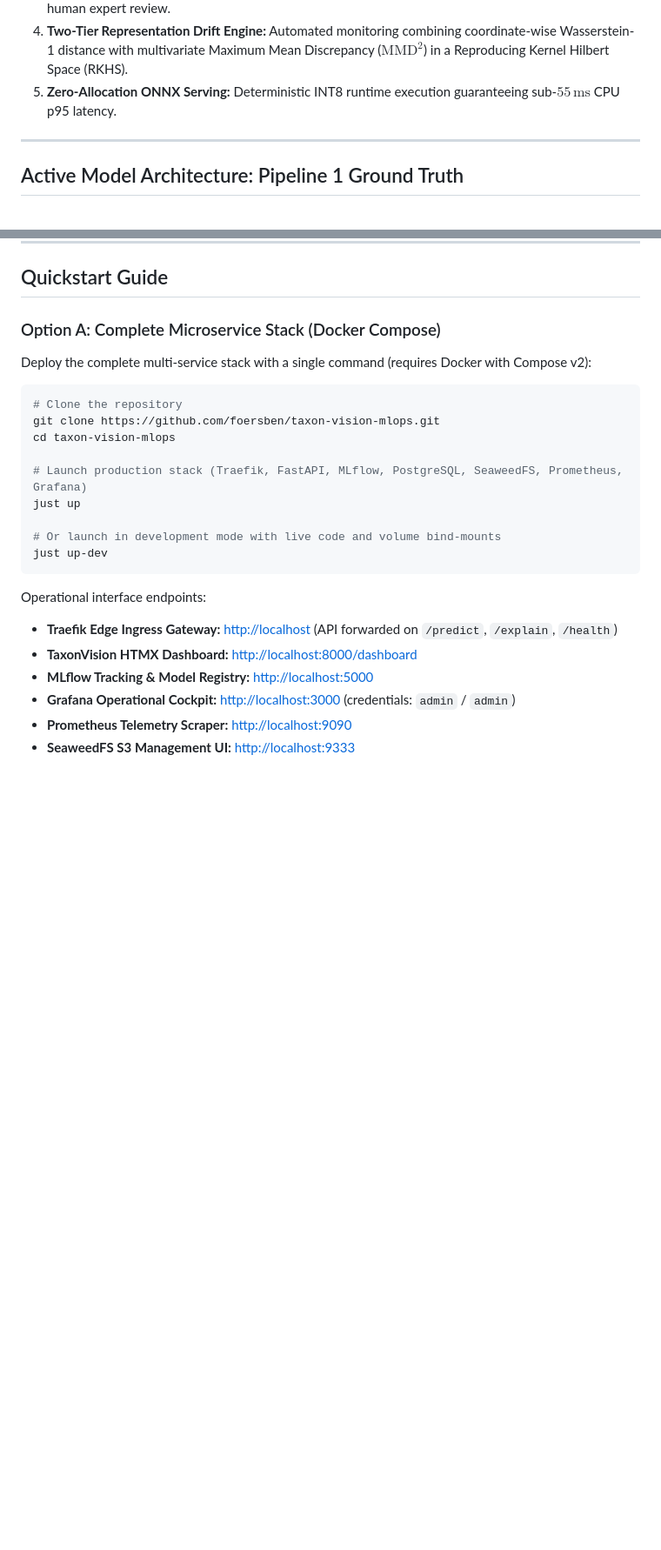
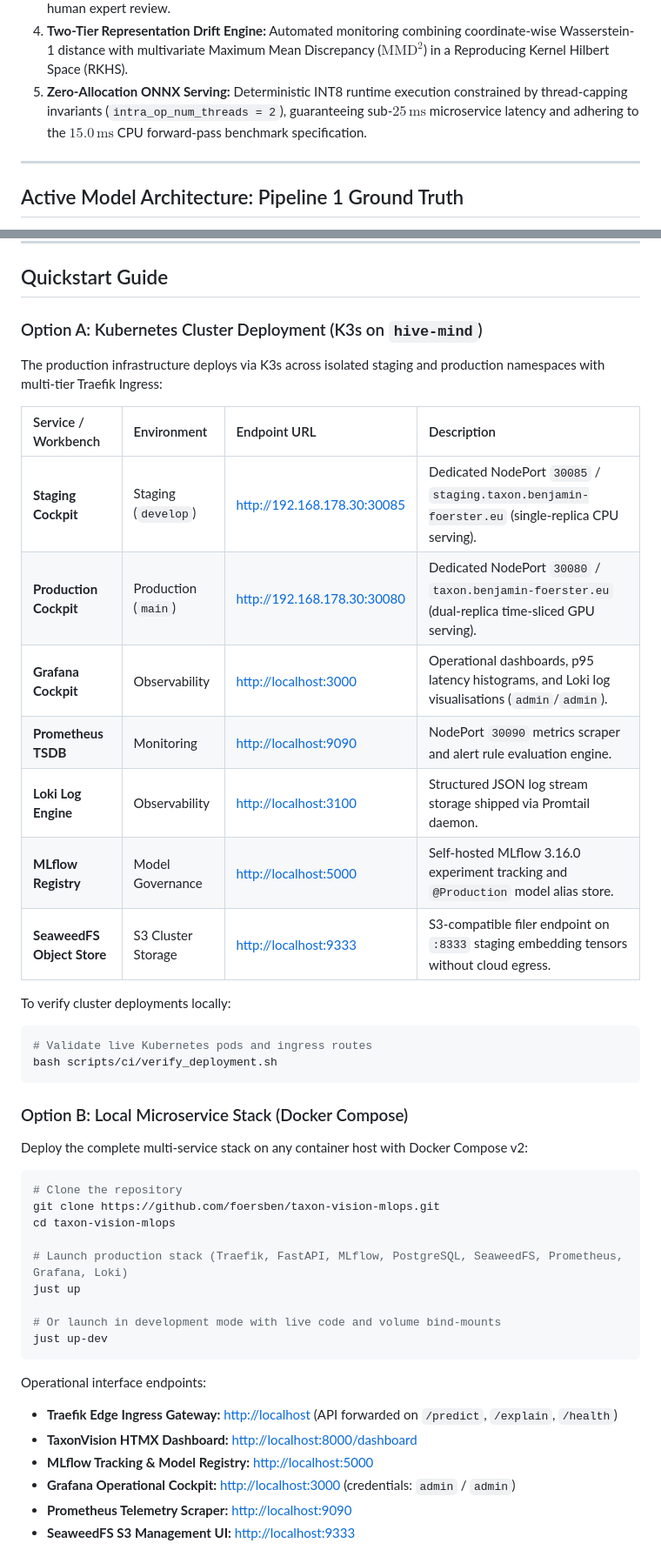
Before and after one commit to foersben/taxon-vision-mlops, a Markdown page: README.md, 2 parts joined by grey strips. Shown at 87% size. Drawn GitHub-style; blank space fills up the shorter version.

````diff
--- a/README.md
+++ b/README.md
@@ -27,7 +28,7 @@ TaxonVision resolves these failure modes through an integrated architecture:
 2. **Convex Class-Balanced Linear Probe:** Fast, deterministic training weighted by the effective number of biological specimens per taxon.
 3. **Split Conformal Prediction Sets:** Mathematical guarantee that the prediction set contains the ground-truth taxon at user-specified coverage ($1 - \alpha = 95\%$), automatically routing ambiguous or empty sets to human expert review.
 4. **Two-Tier Representation Drift Engine:** Automated monitoring combining coordinate-wise Wasserstein-1 distance with multivariate Maximum Mean Discrepancy ($\text{MMD}^2$) in a Reproducing Kernel Hilbert Space (RKHS).
-5. **Zero-Allocation ONNX Serving:** Deterministic INT8 runtime execution guaranteeing sub-$55\,\text{ms}$ CPU p95 latency.
+5. **Zero-Allocation ONNX Serving:** Deterministic INT8 runtime execution constrained by thread-capping invariants (`intra_op_num_threads = 2`), guaranteeing sub-$25\,\text{ms}$ microservice latency and adhering to the $15.0\,\text{ms}$ CPU forward-pass benchmark specification.
 
 ---
 
@@ -306,16 +305,37 @@ TaxonVision couples automated out-of-distribution (OOD) routing and conformal tr
 
 ## Quickstart Guide
 
-### Option A: Complete Microservice Stack (Docker Compose)
+### Option A: Kubernetes Cluster Deployment (K3s on `hive-mind`)
 
-Deploy the complete multi-service stack with a single command (requires Docker with Compose v2):
+The production infrastructure deploys via K3s across isolated staging and production namespaces with multi-tier Traefik Ingress:
+
+| Service / Workbench | Environment | Endpoint URL | Description |
+| :--- | :--- | :--- | :--- |
+| **Staging Cockpit** | Staging (`develop`) | [http://192.168.178.30:30085](http://192.168.178.30:30085) | Dedicated NodePort `30085` / `staging.taxon.benjamin-foerster.eu` (single-replica CPU serving). |
+| **Production Cockpit** | Production (`main`) | [http://192.168.178.30:30080](http://192.168.178.30:30080) | Dedicated NodePort `30080` / `taxon.benjamin-foerster.eu` (dual-replica time-sliced GPU serving). |
+| **Grafana Cockpit** | Observability | [http://localhost:3000](http://localhost:3000) | Operational dashboards, p95 latency histograms, and Loki log visualisations (`admin`/`admin`). |
+| **Prometheus TSDB** | Monitoring | [http://localhost:9090](http://localhost:9090) | NodePort `30090` metrics scraper and alert rule evaluation engine. |
+| **Loki Log Engine** | Observability | [http://localhost:3100](http://localhost:3100) | Structured JSON log stream storage shipped via Promtail daemon. |
+| **MLflow Registry** | Model Governance | [http://localhost:5000](http://localhost:5000) | Self-hosted MLflow 3.16.0 experiment tracking and `@Production` model alias store. |
+| **SeaweedFS Object Store** | S3 Cluster Storage | [http://localhost:9333](http://localhost:9333) | S3-compatible filer endpoint on `:8333` staging embedding tensors without cloud egress. |
+
+To verify cluster deployments locally:
+
+```bash
+# Validate live Kubernetes pods and ingress routes
+bash scripts/ci/verify_deployment.sh
+```
+
+### Option B: Local Microservice Stack (Docker Compose)
+
+Deploy the complete multi-service stack on any container host with Docker Compose v2:
 
 ```bash
 # Clone the repository
 git clone https://github.com/foersben/taxon-vision-mlops.git
 cd taxon-vision-mlops
 
-# Launch production stack (Traefik, FastAPI, MLflow, PostgreSQL, SeaweedFS, Prometheus, Grafana)
+# Launch production stack (Traefik, FastAPI, MLflow, PostgreSQL, SeaweedFS, Prometheus, Grafana, Loki)
 just up
 
 # Or launch in development mode with live code and volume bind-mounts
````
Also changed, not shown: other parts of README.md (+27 -28 lines).
